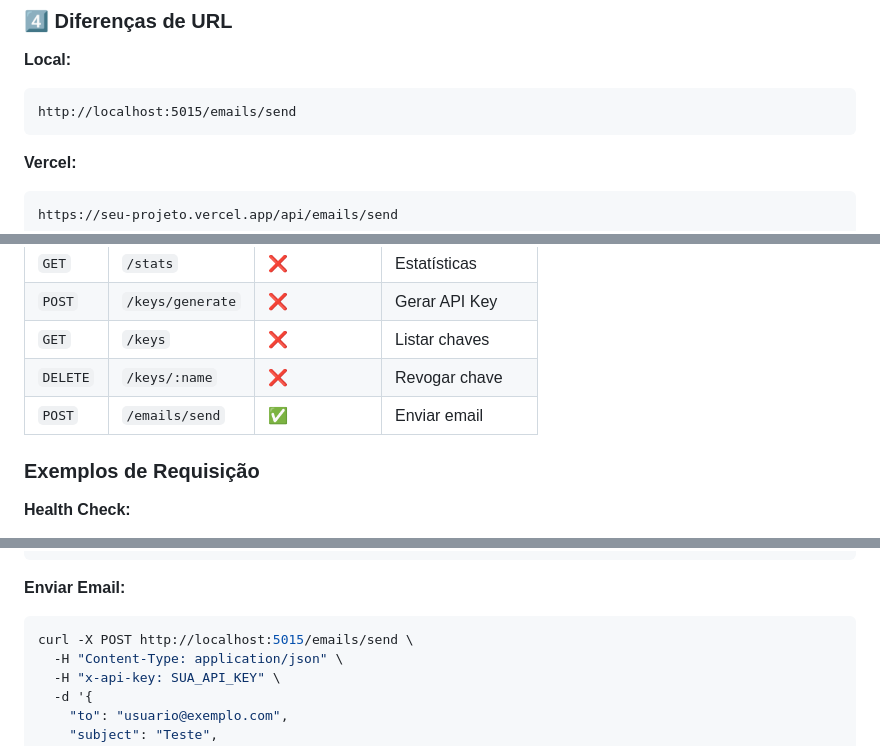
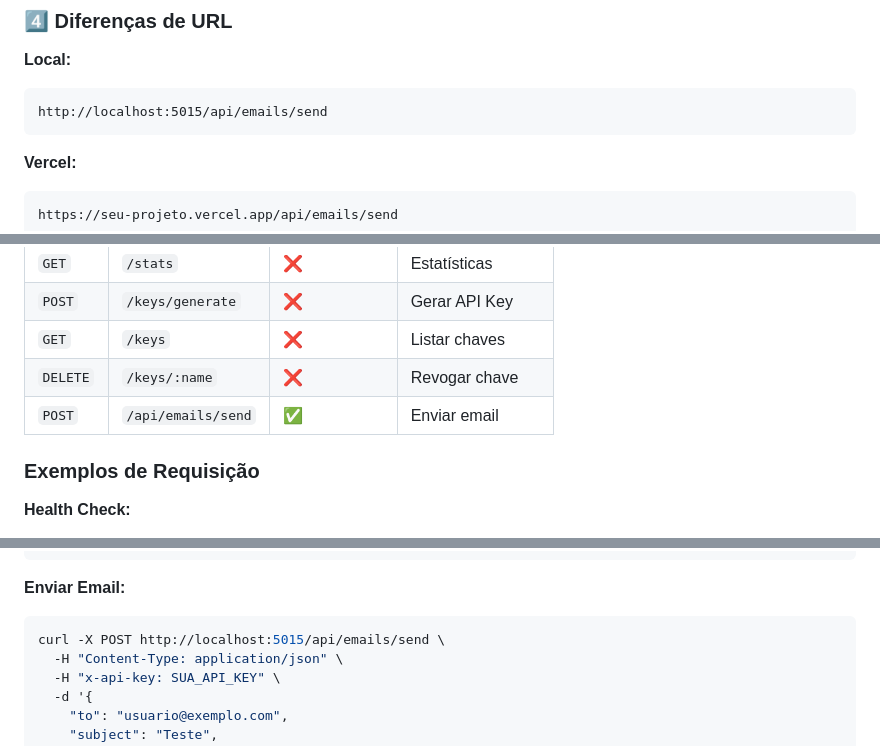
Before and after one commit to RuanLopes1350/mailsender, a Markdown page: README.md, 3 parts joined by grey strips. GitHub-like rendering.

````diff
--- a/README.md
+++ b/README.md
@@ -511,7 +511,7 @@ NODE_ENV=production
 
 **Local:**
 ```
-http://localhost:5015/emails/send
+http://localhost:5015/api/emails/send
 ```
 
 **Vercel:**
@@ -542,7 +542,7 @@ x-api-key: SUA_API_KEY
 | `POST` | `/keys/generate` | ❌ | Gerar API Key |
 | `GET` | `/keys` | ❌ | Listar chaves |
 | `DELETE` | `/keys/:name` | ❌ | Revogar chave |
-| `POST` | `/emails/send` | ✅ | Enviar email |
+| `POST` | `/api/emails/send` | ✅ | Enviar email |
 
 ### Exemplos de Requisição
 
@@ -560,7 +560,7 @@ curl -X POST http://localhost:5015/keys/generate \
 
 **Enviar Email:**
 ```bash
-curl -X POST http://localhost:5015/emails/send \
+curl -X POST http://localhost:5015/api/emails/send \
   -H "Content-Type: application/json" \
   -H "x-api-key: SUA_API_KEY" \
   -d '{
````
Also changed, not shown: other parts of README.md (+3 -3 lines), TUTORIAL.md (+5 -5 lines).
